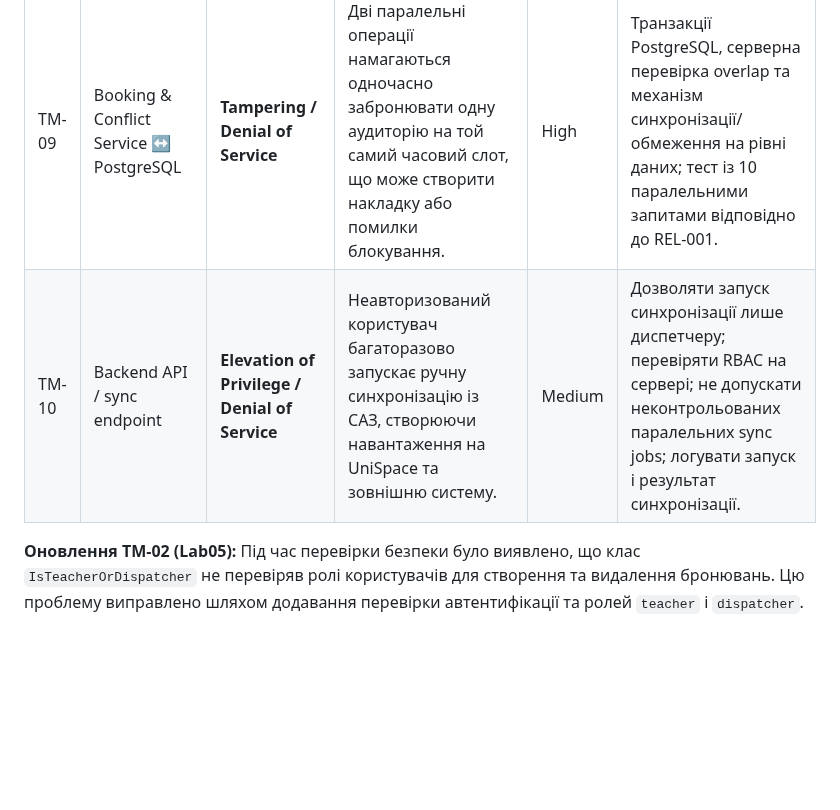
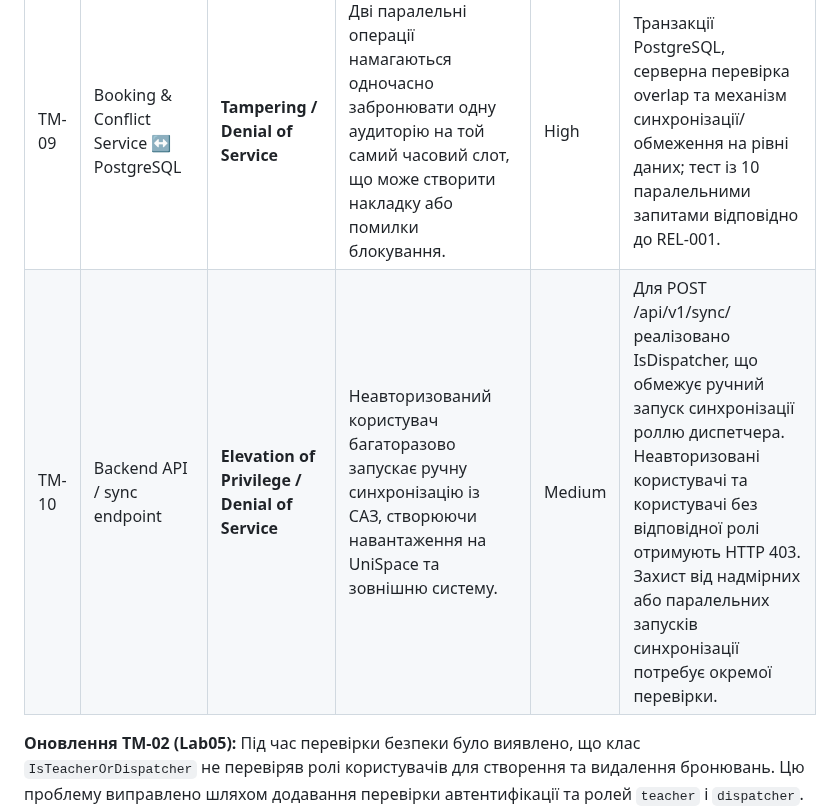
Before and after one commit to ukma-fin-ssdm-2026/unispace, a Markdown page: docs/architecture/threat-model.md, the part around the change. GitHub-like rendering; blank space fills up the shorter version.

Commit message:
docs: update TM-10 mitigation status

```diff
--- a/docs/architecture/threat-model.md
+++ b/docs/architecture/threat-model.md
@@ -51,7 +51,7 @@
 | TM-07 | Backend API ↔ САЗ | **Denial of Service** | САЗ недоступний або відповідає занадто довго, тому синхронізація не може завершитися. | Medium | Timeout для зовнішніх запитів; контроль помилок; логування невдалої синхронізації; продовження роботи на останньому успішному snapshot відповідно до REL-002. |
 | TM-08 | Backend API ↔ SMTP Server | **Information Disclosure** | Дані зі сповіщень можуть бути розкриті під час передавання або через помилково вказаного одержувача. | Medium | Використовувати захищене SMTP-з’єднання, не включати зайві персональні дані в листи, перевіряти адресу одержувача на сервері та зберігати SMTP credentials у секретах середовища. |
 | TM-09 | Booking & Conflict Service ↔ PostgreSQL | **Tampering / Denial of Service** | Дві паралельні операції намагаються одночасно забронювати одну аудиторію на той самий часовий слот, що може створити накладку або помилки блокування. | High | Транзакції PostgreSQL, серверна перевірка overlap та механізм синхронізації/обмеження на рівні даних; тест із 10 паралельними запитами відповідно до REL-001. |
-| TM-10 | Backend API / sync endpoint | **Elevation of Privilege / Denial of Service** | Неавторизований користувач багаторазово запускає ручну синхронізацію із САЗ, створюючи навантаження на UniSpace та зовнішню систему. | Medium | Дозволяти запуск синхронізації лише диспетчеру; перевіряти RBAC на сервері; не допускати неконтрольованих паралельних sync jobs; логувати запуск і результат синхронізації. |
+| TM-10 | Backend API / sync endpoint | **Elevation of Privilege / Denial of Service** | Неавторизований користувач багаторазово запускає ручну синхронізацію із САЗ, створюючи навантаження на UniSpace та зовнішню систему. | Medium | Для POST /api/v1/sync/ реалізовано IsDispatcher, що обмежує ручний запуск синхронізації роллю диспетчера. Неавторизовані користувачі та користувачі без відповідної ролі отримують HTTP 403. Захист від надмірних або паралельних запусків синхронізації потребує окремої перевірки. |
 
 **Оновлення TM-02 (Lab05):** Під час перевірки безпеки було виявлено, що клас `IsTeacherOrDispatcher` не перевіряв ролі користувачів для створення та видалення бронювань. Цю проблему виправлено шляхом додавання перевірки автентифікації та ролей `teacher` і `dispatcher`. Також додано регресійні тести для анонімних користувачів і студентів, які успішно проходять. Повна інтеграція з Microsoft Account потребує окремої перевірки.
 
```
